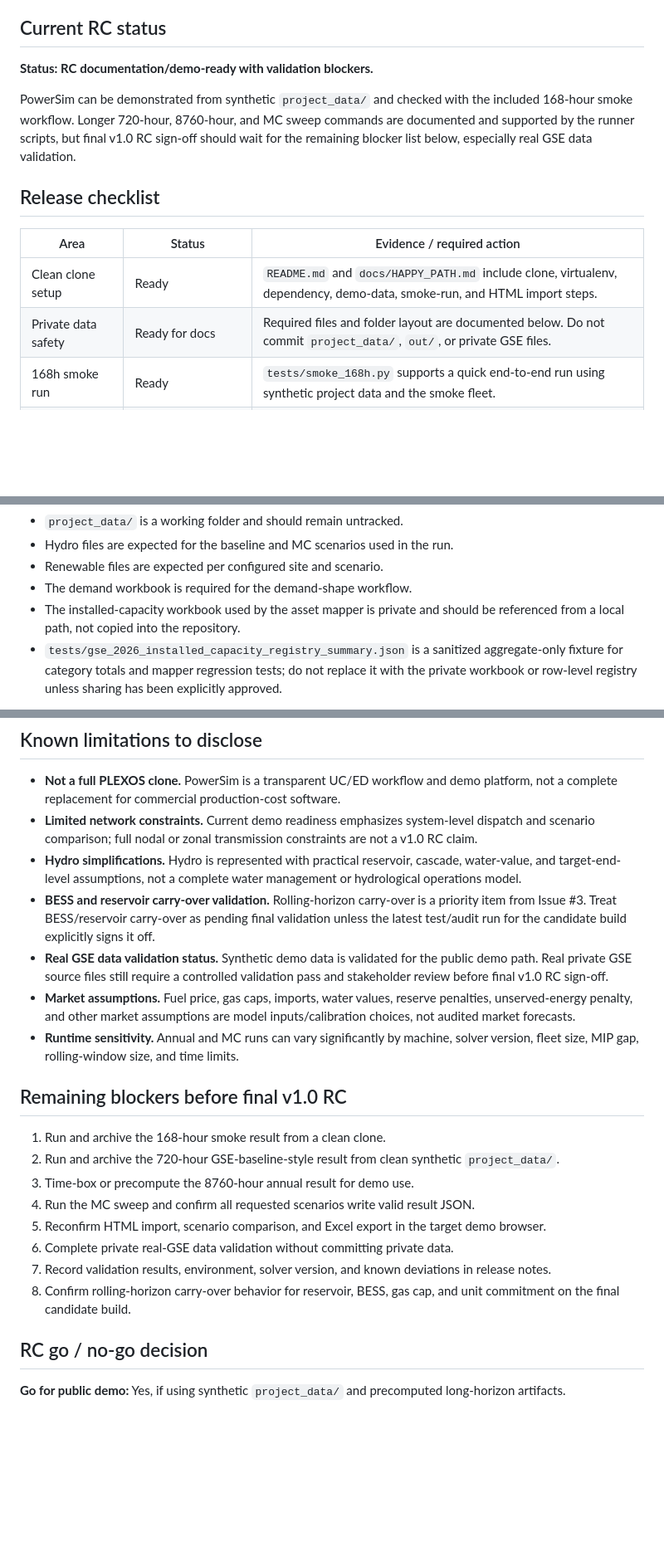
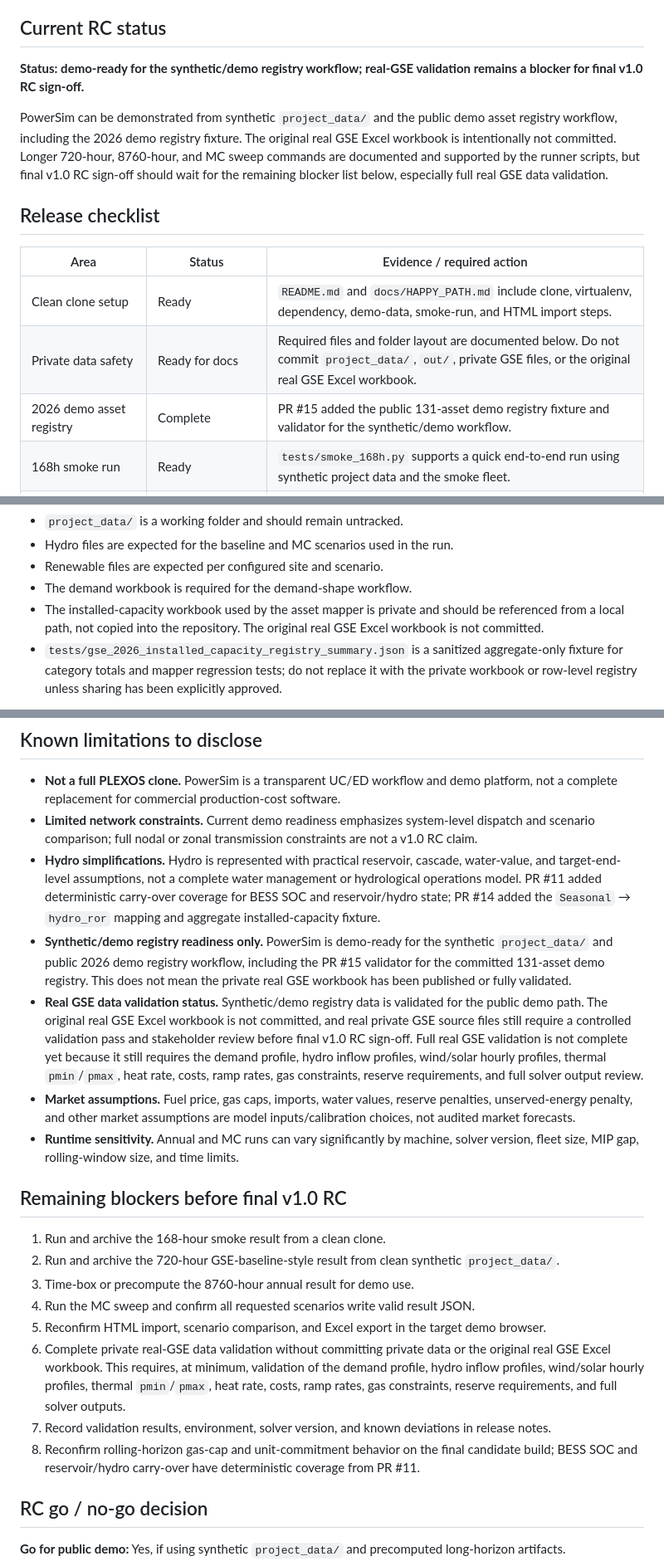
Before and after one commit to GiorgiKhorbaladze/PowerSim-repository, a Markdown page: docs/RELEASE_CANDIDATE_CHECKLIST.md, 3 parts joined by grey strips. Shown at 83% size. Drawn GitHub-style; blank space fills up the shorter version.

Commit message:
docs: update v1.0 rc checklist after merged prs

```diff
--- a/docs/RELEASE_CANDIDATE_CHECKLIST.md
+++ b/docs/RELEASE_CANDIDATE_CHECKLIST.md
@@ -8,20 +8,23 @@ data in git.
 
 ## Current RC status
 
-**Status: RC documentation/demo-ready with validation blockers.**
+**Status: demo-ready for the synthetic/demo registry workflow; real-GSE
+validation remains a blocker for final v1.0 RC sign-off.**
 
-PowerSim can be demonstrated from synthetic `project_data/` and checked with the
-included 168-hour smoke workflow. Longer 720-hour, 8760-hour, and MC sweep
-commands are documented and supported by the runner scripts, but final v1.0 RC
-sign-off should wait for the remaining blocker list below, especially real GSE
-data validation.
+PowerSim can be demonstrated from synthetic `project_data/` and the public demo
+asset registry workflow, including the 2026 demo registry fixture. The original
+real GSE Excel workbook is intentionally not committed. Longer 720-hour,
+8760-hour, and MC sweep commands are documented and supported by the runner
+scripts, but final v1.0 RC sign-off should wait for the remaining blocker list
+below, especially full real GSE data validation.
 
 ## Release checklist
 
 | Area | Status | Evidence / required action |
 |------|--------|----------------------------|
 | Clean clone setup | Ready | `README.md` and `docs/HAPPY_PATH.md` include clone, virtualenv, dependency, demo-data, smoke-run, and HTML import steps. |
-| Private data safety | Ready for docs | Required files and folder layout are documented below. Do not commit `project_data/`, `out/`, or private GSE files. |
+| Private data safety | Ready for docs | Required files and folder layout are documented below. Do not commit `project_data/`, `out/`, private GSE files, or the original real GSE Excel workbook. |
+| 2026 demo asset registry | Complete | PR #15 added the public 131-asset demo registry fixture and validator for the synthetic/demo workflow. |
 | 168h smoke run | Ready | `tests/smoke_168h.py` supports a quick end-to-end run using synthetic project data and the smoke fleet. |
 | 720h run | Ready | `scripts/run_horizon.py` supports `--hours 720` with rolling-window settings. |
 | 8760h run | Supported, time-box before demo | `scripts/run_horizon.py` supports `--hours 8760`; run ahead of live demo because runtime depends on machine, fleet, and gap settings. |
@@ -70,7 +78,8 @@ Notes:
 * Renewable files are expected per configured site and scenario.
 * The demand workbook is required for the demand-shape workflow.
 * The installed-capacity workbook used by the asset mapper is private and should
-  be referenced from a local path, not copied into the repository.
+  be referenced from a local path, not copied into the repository. The original
+  real GSE Excel workbook is not committed.
 * `tests/gse_2026_installed_capacity_registry_summary.json` is a sanitized
   aggregate-only fixture for category totals and mapper regression tests; do not
   replace it with the private workbook or row-level registry unless sharing has
@@ -188,14 +197,21 @@ Expected artifacts:
   are not a v1.0 RC claim.
 * **Hydro simplifications.** Hydro is represented with practical reservoir,
   cascade, water-value, and target-end-level assumptions, not a complete water
-  management or hydrological operations model.
-* **BESS and reservoir carry-over validation.** Rolling-horizon carry-over is a
-  priority item from Issue #3. Treat BESS/reservoir carry-over as pending final
-  validation unless the latest test/audit run for the candidate build explicitly
-  signs it off.
-* **Real GSE data validation status.** Synthetic demo data is validated for the
-  public demo path. Real private GSE source files still require a controlled
-  validation pass and stakeholder review before final v1.0 RC sign-off.
+  management or hydrological operations model. PR #11 added deterministic
+  carry-over coverage for BESS SOC and reservoir/hydro state; PR #14 added the
+  `Seasonal` → `hydro_ror` mapping and aggregate installed-capacity fixture.
+* **Synthetic/demo registry readiness only.** PowerSim is demo-ready for the
+  synthetic `project_data/` and public 2026 demo registry workflow, including the
+  PR #15 validator for the committed 131-asset demo registry. This does not mean
+  the private real GSE workbook has been published or fully validated.
+* **Real GSE data validation status.** Synthetic/demo registry data is validated
+  for the public demo path. The original real GSE Excel workbook is not committed,
+  and real private GSE source files still require a controlled validation pass
+  and stakeholder review before final v1.0 RC sign-off. Full real GSE validation
+  is not complete yet because it still requires the demand profile, hydro inflow
+  profiles, wind/solar hourly profiles, thermal `pmin`/`pmax`, heat rate, costs,
+  ramp rates, gas constraints, reserve requirements, and full solver output
+  review.
 * **Market assumptions.** Fuel price, gas caps, imports, water values, reserve
   penalties, unserved-energy penalty, and other market assumptions are model
   inputs/calibration choices, not audited market forecasts.
@@ -211,11 +227,16 @@ Expected artifacts:
 4. Run the MC sweep and confirm all requested scenarios write valid result JSON.
 5. Reconfirm HTML import, scenario comparison, and Excel export in the target
    demo browser.
-6. Complete private real-GSE data validation without committing private data.
+6. Complete private real-GSE data validation without committing private data or
+   the original real GSE Excel workbook. This requires, at minimum, validation of
+   the demand profile, hydro inflow profiles, wind/solar hourly profiles, thermal
+   `pmin`/`pmax`, heat rate, costs, ramp rates, gas constraints, reserve
+   requirements, and full solver outputs.
 7. Record validation results, environment, solver version, and known deviations
    in release notes.
-8. Confirm rolling-horizon carry-over behavior for reservoir, BESS, gas cap, and
-   unit commitment on the final candidate build.
+8. Reconfirm rolling-horizon gas-cap and unit-commitment behavior on the final
+   candidate build; BESS SOC and reservoir/hydro carry-over have deterministic
+   coverage from PR #11.
 
 ## RC go / no-go decision
 
```
Also changed, not shown: other parts of docs/RELEASE_CANDIDATE_CHECKLIST.md (+7 -2 lines).
